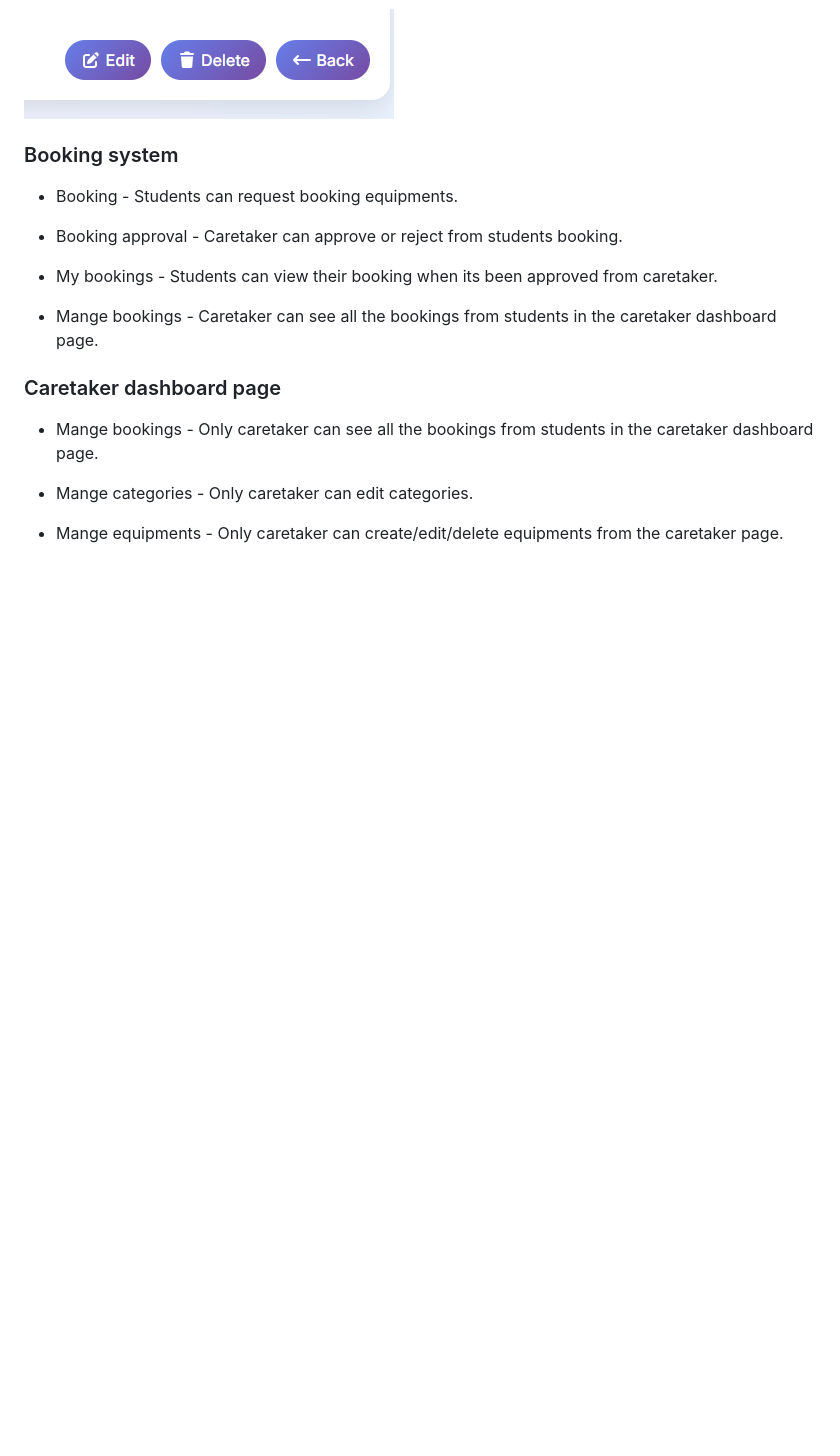
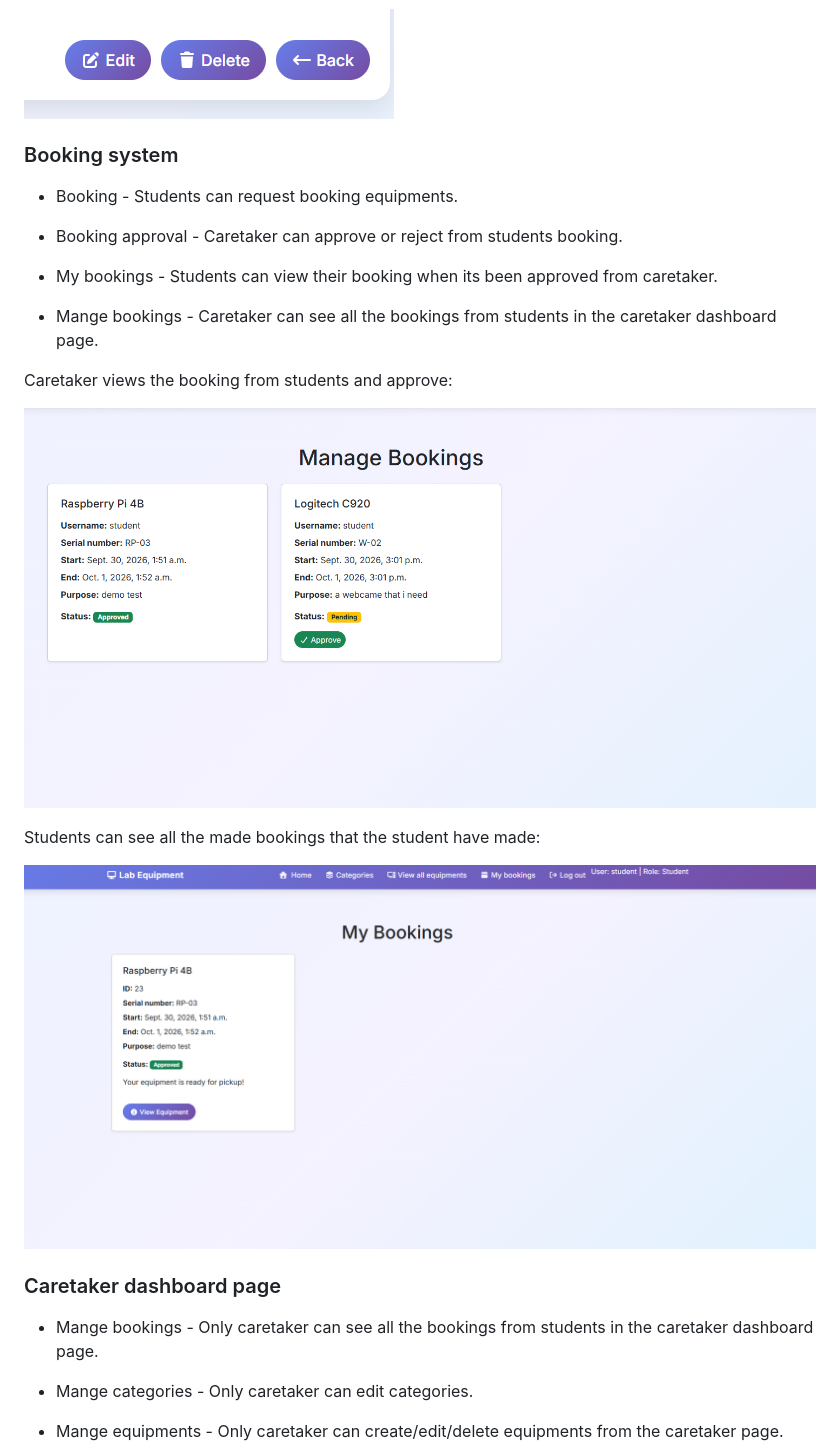
Before and after one commit to rebahama/lab-equip, a Markdown page: README.md, the part around one of its changes. GitHub-like rendering; pictures changed too: docs/webpage/booking-1.png (added), docs/webpage/booking-3.png (added); blank space fills up the shorter version.

```diff
--- a/README.md
+++ b/README.md
@@ -165,6 +171,15 @@ Equipment create, read, update and delete:
 
 * Mange bookings - Caretaker can see all the bookings from students in the caretaker dashboard page.
 
+Caretaker views the booking from students and approve:
+
+![View Bookings](docs/webpage/booking-1.png)
+
+Students can see all the made bookings that the student have made:
+
+![Student booking](docs/webpage/booking-3.png)
+
+
 ### Caretaker dashboard page
 
 * Mange bookings - Only caretaker can see all the bookings from students in the caretaker dashboard page.
```
Also changed, not shown: other parts of README.md (+18 -0 lines), docs/webpage/booking-2.png (added), docs/webpage/booking-4.png (added), docs/webpage/caretaker-01.png (added), docs/webpage/caretaker-02.png (added).
